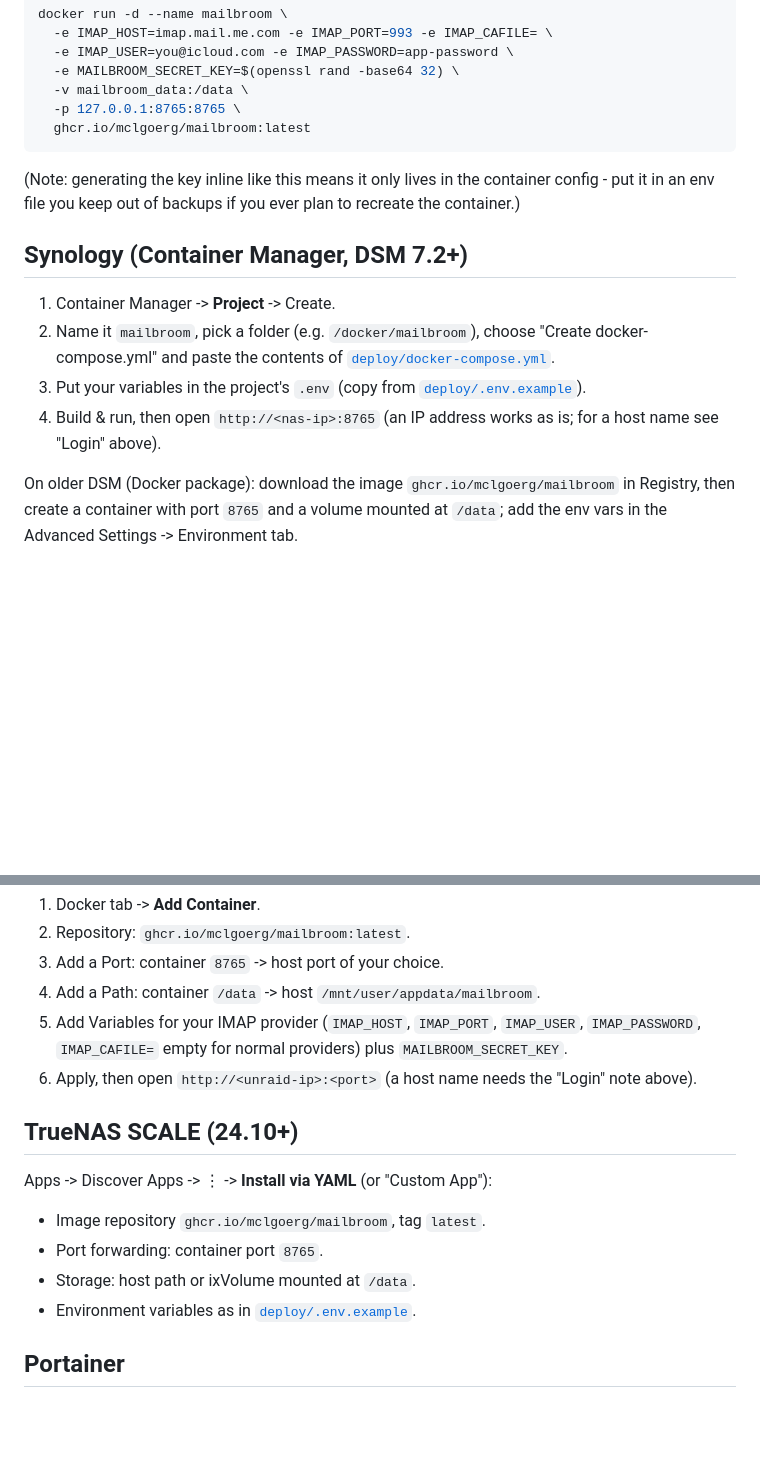
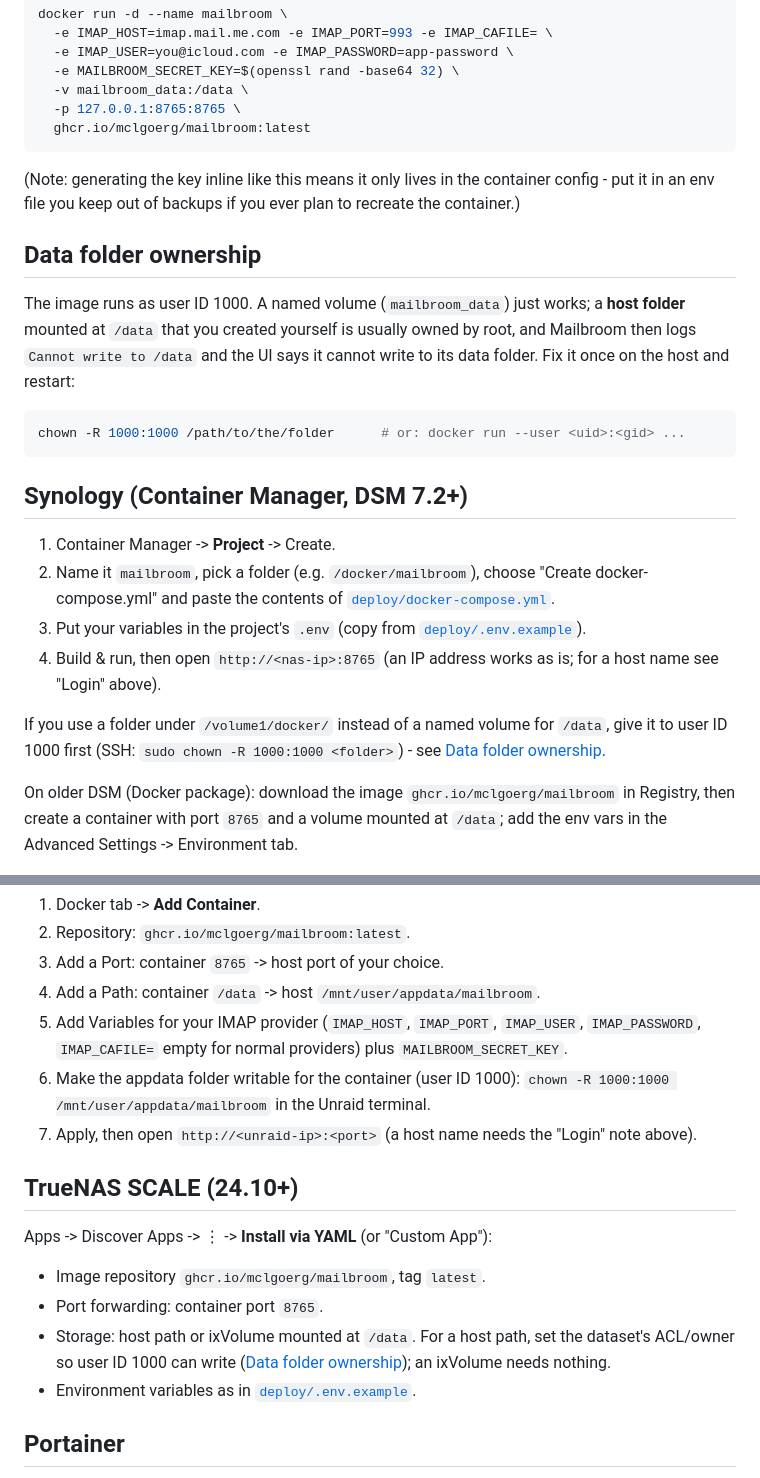
Before and after one commit to mclgoerg/mailbroom, a Markdown page: docs/install.md, 2 parts joined by grey strips. GitHub-like rendering; blank space fills up the shorter version.

Commit message:
fix: say clearly when the data folder is not writable

````diff
--- a/docs/install.md
+++ b/docs/install.md
@@ -64,6 +64,18 @@ docker run -d --name mailbroom \
 container config - put it in an env file you keep out of backups if you
 ever plan to recreate the container.)
 
+## Data folder ownership
+
+The image runs as user ID 1000. A named volume (`mailbroom_data`) just
+works; a **host folder** mounted at `/data` that you created yourself is
+usually owned by root, and Mailbroom then logs `Cannot write to /data` and
+the UI says it cannot write to its data folder. Fix it once on the host
+and restart:
+
+```bash
+chown -R 1000:1000 /path/to/the/folder      # or: docker run --user <uid>:<gid> ...
+```
+
 ## Synology (Container Manager, DSM 7.2+)
 
 1. Container Manager -> **Project** -> Create.
@@ -74,6 +86,10 @@ ever plan to recreate the container.)
    [`deploy/.env.example`](../deploy/.env.example)).
 4. Build & run, then open `http://<nas-ip>:8765` (an IP address works
    as is; for a host name see "Login" above).
+
+If you use a folder under `/volume1/docker/` instead of a named volume
+for `/data`, give it to user ID 1000 first (SSH: `sudo chown -R 1000:1000
+<folder>`) - see [Data folder ownership](#data-folder-ownership).
 
 On older DSM (Docker package): download the image
 `ghcr.io/mclgoerg/mailbroom` in Registry, then create a container with
@@ -91,7 +107,10 @@ No Community Applications template yet - add it manually:
 5. Add Variables for your IMAP provider (`IMAP_HOST`, `IMAP_PORT`,
    `IMAP_USER`, `IMAP_PASSWORD`, `IMAP_CAFILE=` empty for normal
    providers) plus `MAILBROOM_SECRET_KEY`.
-6. Apply, then open `http://<unraid-ip>:<port>` (a host name needs the
+6. Make the appdata folder writable for the container (user ID 1000):
+   `chown -R 1000:1000 /mnt/user/appdata/mailbroom` in the Unraid
+   terminal.
+7. Apply, then open `http://<unraid-ip>:<port>` (a host name needs the
    "Login" note above).
 
 ## TrueNAS SCALE (24.10+)
@@ -100,7 +119,10 @@ Apps -> Discover Apps -> ⋮ -> **Install via YAML** (or "Custom App"):
 
 - Image repository `ghcr.io/mclgoerg/mailbroom`, tag `latest`.
 - Port forwarding: container port `8765`.
-- Storage: host path or ixVolume mounted at `/data`.
+- Storage: host path or ixVolume mounted at `/data`. For a host path,
+  set the dataset's ACL/owner so user ID 1000 can write
+  ([Data folder ownership](#data-folder-ownership)); an ixVolume needs
+  nothing.
 - Environment variables as in [`deploy/.env.example`](../deploy/.env.example).
 
 ## Portainer
````
